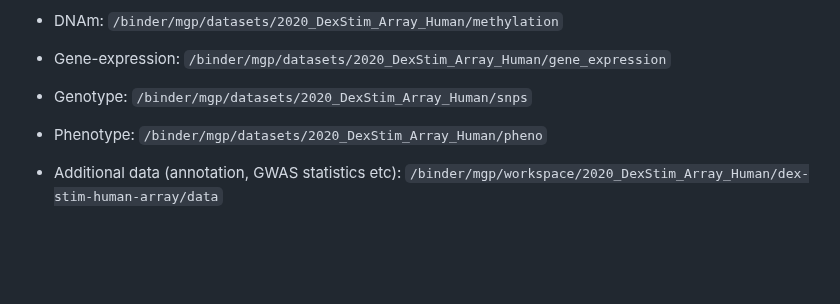
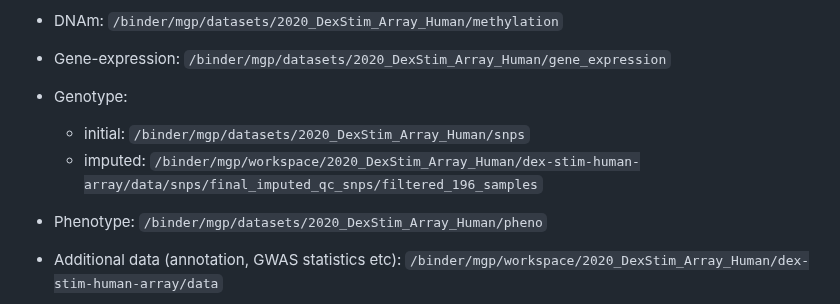
Before and after one commit to ahryho/psychoGxE, a Markdown page: README.md, the part around the change. Rendered like a GitHub page; blank space fills up the shorter version.

```diff
--- a/README.md
+++ b/README.md
@@ -25,7 +25,9 @@ Data are stored on the MPIP computational cluster:
 
 - DNAm: `/binder/mgp/datasets/2020_DexStim_Array_Human/methylation`
 - Gene-expression: `/binder/mgp/datasets/2020_DexStim_Array_Human/gene_expression`
-- Genotype: `/binder/mgp/datasets/2020_DexStim_Array_Human/snps`
+- Genotype:
+  - initial: `/binder/mgp/datasets/2020_DexStim_Array_Human/snps`
+  - imputed: `/binder/mgp/workspace/2020_DexStim_Array_Human/dex-stim-human-array/data/snps/final_imputed_qc_snps/filtered_196_samples`
 - Phenotype: `/binder/mgp/datasets/2020_DexStim_Array_Human/pheno`
 
 - Additional data (annotation, GWAS statistics etc): `/binder/mgp/workspace/2020_DexStim_Array_Human/dex-stim-human-array/data`
```
